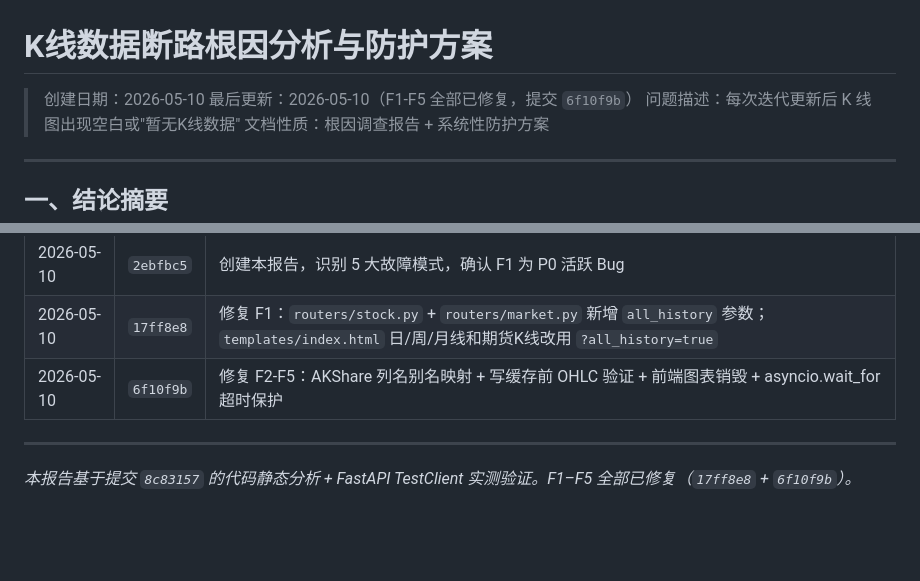
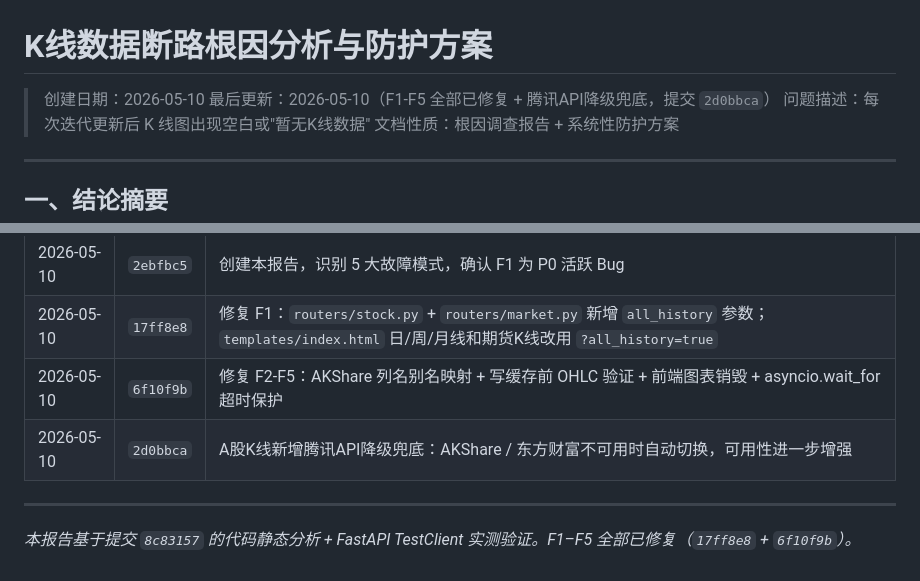
Before and after one commit to wangj777888999-create/Stock-, a Markdown page: docs/文档/11-K线数据断路根因分析与防护方案.md, 2 parts joined by grey strips. GitHub-like rendering; blank space fills up the shorter version.

Commit message:
docs: 同步 2d0bbca — A股K线腾讯API降级兜底

```diff
--- a/docs/文档/11-K线数据断路根因分析与防护方案.md
+++ b/docs/文档/11-K线数据断路根因分析与防护方案.md
@@ -1,7 +1,7 @@
 # K线数据断路根因分析与防护方案
 
 > 创建日期：2026-05-10
-> 最后更新：2026-05-10（F1-F5 全部已修复，提交 `6f10f9b`）
+> 最后更新：2026-05-10（F1-F5 全部已修复 + 腾讯API降级兜底，提交 `2d0bbca`）
 > 问题描述：每次迭代更新后 K 线图出现空白或"暂无K线数据"
 > 文档性质：根因调查报告 + 系统性防护方案
 
@@ -446,6 +446,7 @@ async def api_futures_kline(
 | 2026-05-10 | `2ebfbc5` | 创建本报告，识别 5 大故障模式，确认 F1 为 P0 活跃 Bug |
 | 2026-05-10 | `17ff8e8` | 修复 F1：`routers/stock.py` + `routers/market.py` 新增 `all_history` 参数；`templates/index.html` 日/周/月线和期货K线改用 `?all_history=true` |
 | 2026-05-10 | `6f10f9b` | 修复 F2-F5：AKShare 列名别名映射 + 写缓存前 OHLC 验证 + 前端图表销毁 + asyncio.wait_for 超时保护 |
+| 2026-05-10 | `2d0bbca` | A股K线新增腾讯API降级兜底：AKShare / 东方财富不可用时自动切换，可用性进一步增强 |
 
 ---
 
```
Also changed, not shown: docs/文档/09-代码质量审查报告.md (+1 -0 lines).
